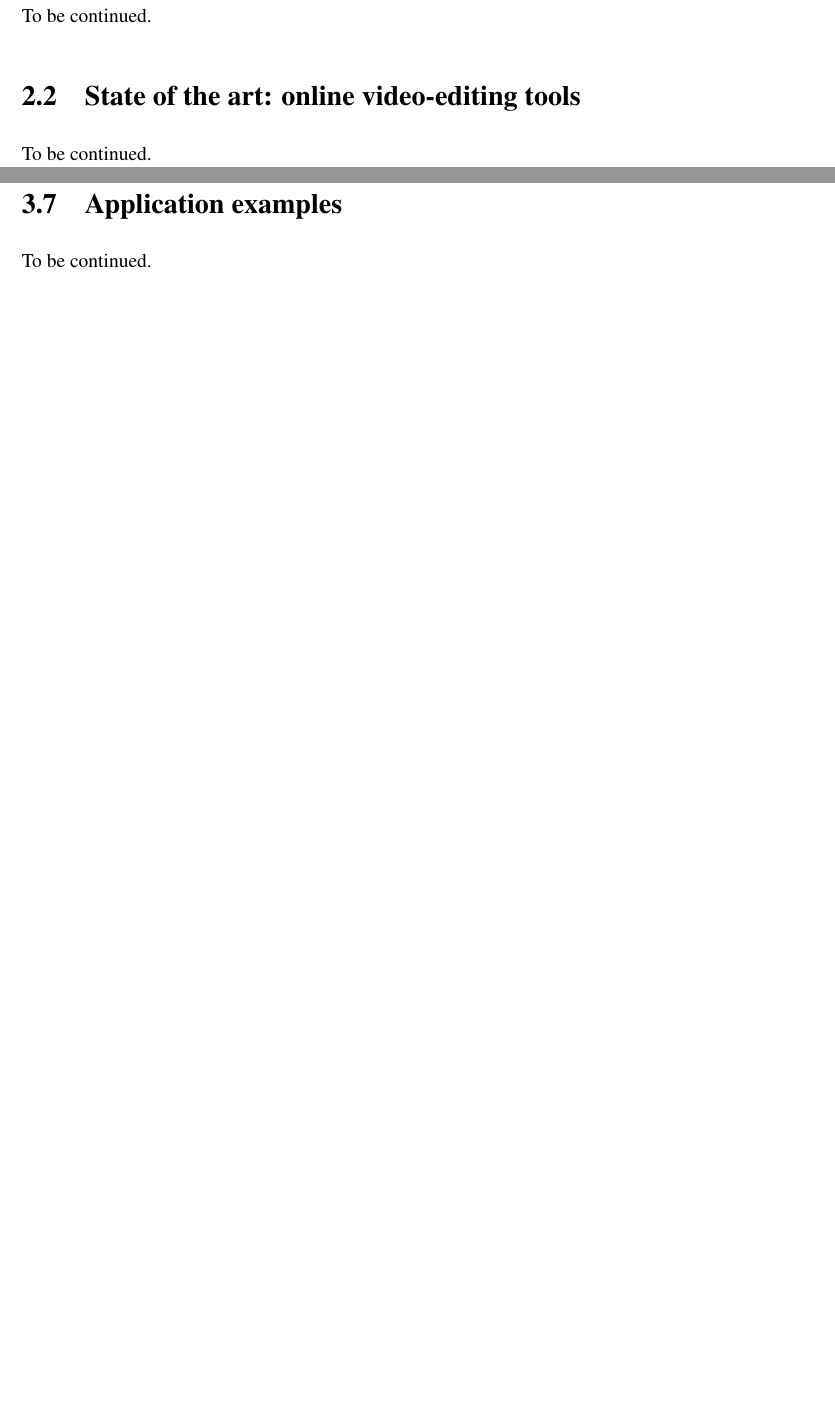
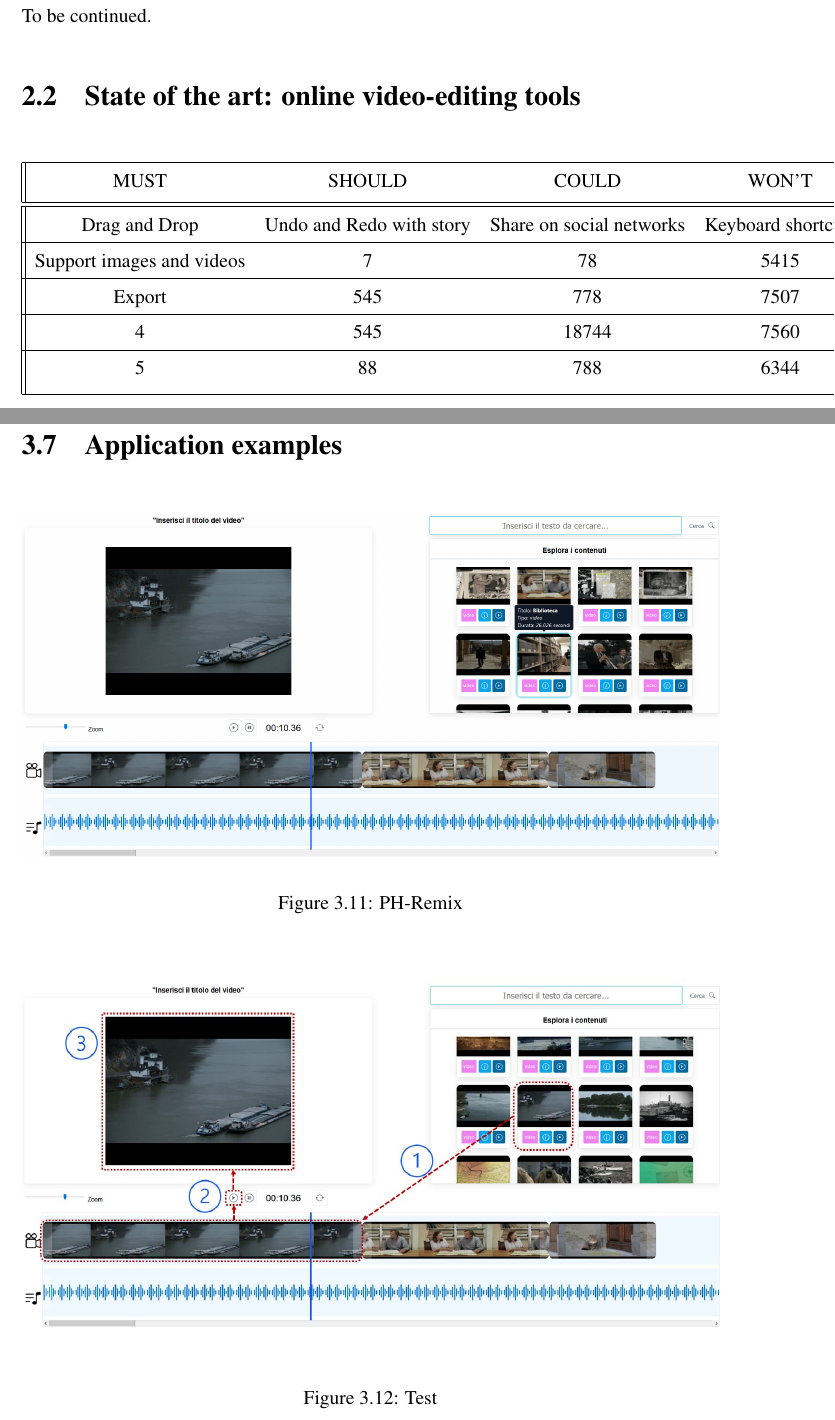
Before and after one commit to lukasd2/Remix-Culture-development-of-a-component-based-multimedia-editing-platform, a LaTeX thesis (main.tex, which reads ch2_ProjectManagement.tex, ch3_ProjectDevelopment.tex): two parts of pages 33 and 74 of 88 before the commit and two parts of pages 33 and 74 of 89 after it, joined at a grey line, cut so that both start at the same text, the shorter picture padded with empty space. Compiled offline with pdfLaTeX.

Commit message:
part 3 final

```diff
--- a/ch2_ProjectManagement.tex
+++ b/ch2_ProjectManagement.tex
@@ -13,4 +13,20 @@ To be continued.
 \section{State of the art: online video-editing tools}
 \label{sec:stateOfArt}
 
-To be continued.
+\begin{center}
+ \begin{tabular}{||c c c c||}
+ \hline
+ MUST & SHOULD & COULD & WON'T \\ [0.5ex]
+ \hline\hline
+ Drag and Drop & Undo and Redo with story & Share on social networks & Keyboard shortcuts \\
+ \hline
+ Support images and videos & 7 & 78 & 5415 \\
+ \hline
+ Export & 545 & 778 & 7507 \\
+ \hline
+ 4 & 545 & 18744 & 7560 \\
+ \hline
+ 5 & 88 & 788 & 6344 \\ [1ex]
+ \hline
+\end{tabular}
+\end{center}
--- a/ch3_ProjectDevelopment.tex
+++ b/ch3_ProjectDevelopment.tex
@@ -613,7 +613,19 @@ As exemplified, the above mechanism makes the whole synchronized preview system
 \section{Application examples}
 \label{sec:appExamples}
 
-To be continued.
+\begin{figure}[H]
+\centering
+\includegraphics[width=1\textwidth]{images/phRemixCompressed.png}
+\caption{PH-Remix}
+\label{fig:phRmx}
+\end{figure}
+
+\begin{figure}[H]
+\centering
+\includegraphics[width=1\textwidth]{images/PH-REmixannotatedUI.jpg}
+\caption{Test}
+\label{fig:test}
+\end{figure}
 
 \subsection{PH-Remix}
 \label{sec:phRemixApp}
```
Also changed, not shown: images/PH-REmixannotatedUI.jpg (added), images/phRemixCompressed.png (added), images/presentation1Compressed.jpg (added).
